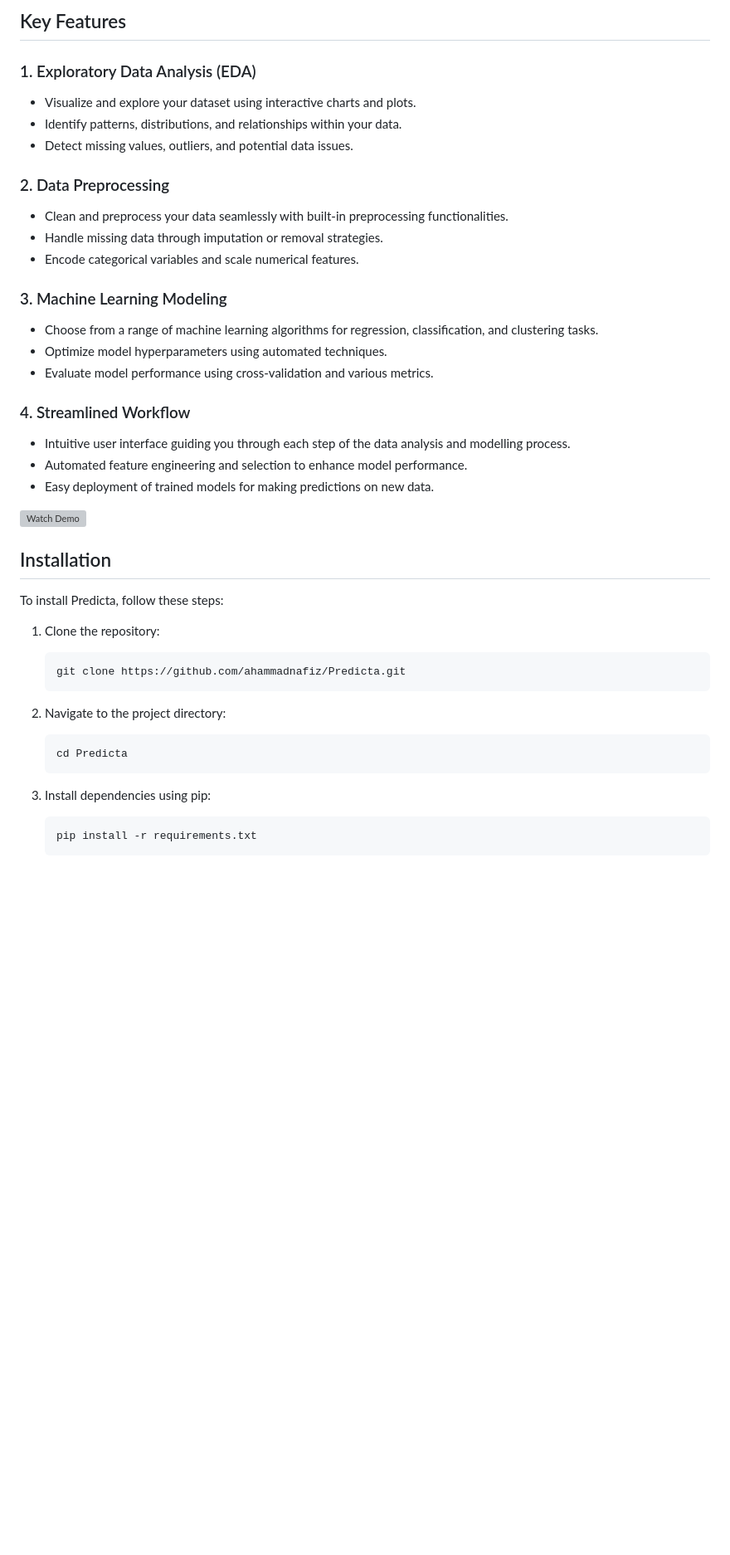
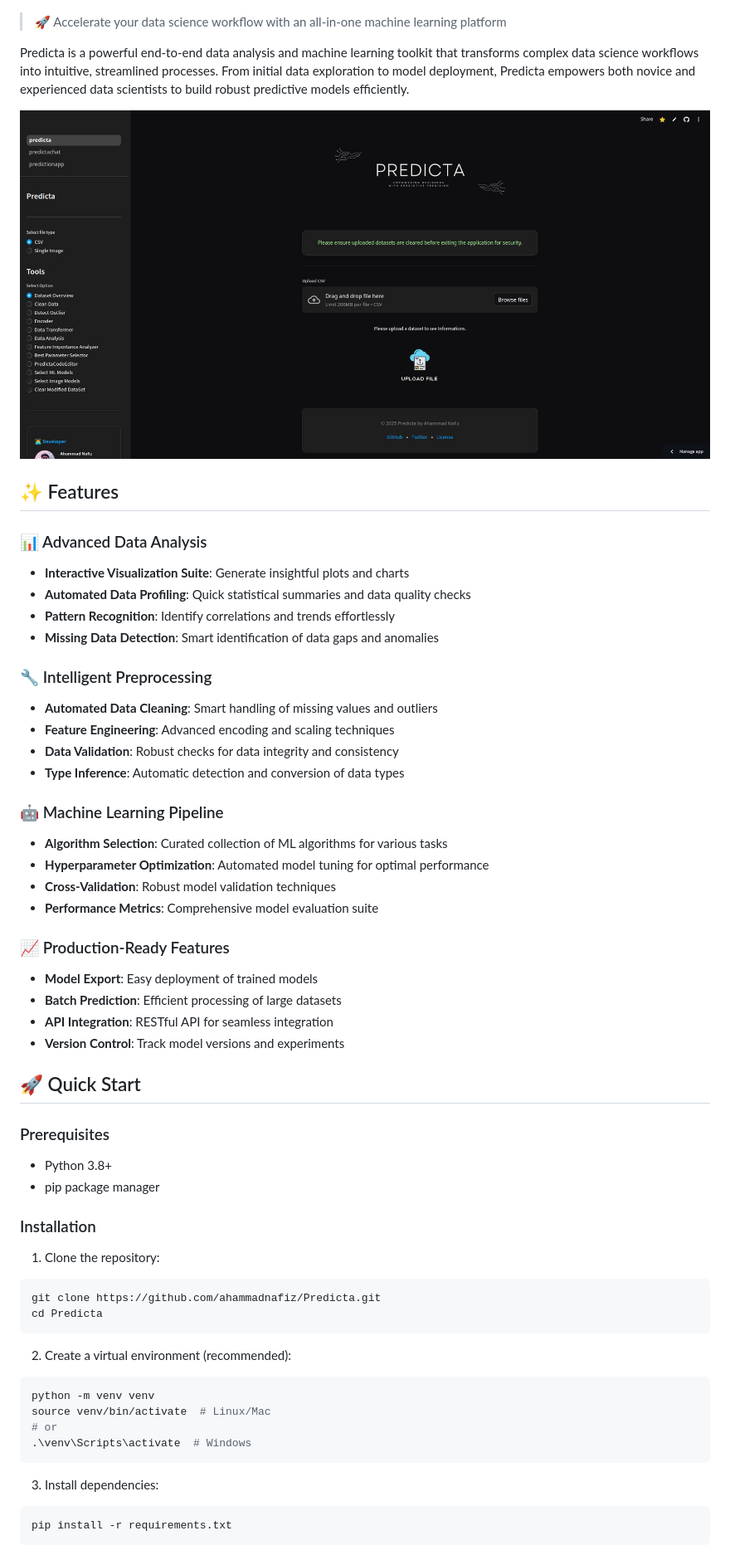
Before and after one commit to ahammadnafiz/Predicta, a Markdown page: README.md, the part around the change printed below. Shown: that part at 83% size. GitHub-like rendering; pictures changed too: assets/predictaapp_streamlitapp.jpeg (added); blank space fills up the shorter version; grey boxes are pictures that could not be loaded.

Commit message:
Add contributing guidelines and enhance README with features and installation instructions

````diff
--- a/README.md
+++ b/README.md
@@ -6,44 +35,61 @@ Predicta is an end-to-end data analysis and machine learning tool that simplifie
 
-## Key Features
 
-### 1. Exploratory Data Analysis (EDA)
-- Visualize and explore your dataset using interactive charts and plots.
-- Identify patterns, distributions, and relationships within your data.
-- Detect missing values, outliers, and potential data issues.
+> 🚀 Accelerate your data science workflow with an all-in-one machine learning platform
 
-### 2. Data Preprocessing
-- Clean and preprocess your data seamlessly with built-in preprocessing functionalities.
-- Handle missing data through imputation or removal strategies.
-- Encode categorical variables and scale numerical features.
+Predicta is a powerful end-to-end data analysis and machine learning toolkit that transforms complex data science workflows into intuitive, streamlined processes. From initial data exploration to model deployment, Predicta empowers both novice and experienced data scientists to build robust predictive models efficiently.
 
-### 3. Machine Learning Modeling
-- Choose from a range of machine learning algorithms for regression, classification, and clustering tasks.
-- Optimize model hyperparameters using automated techniques.
-- Evaluate model performance using cross-validation and various metrics.
+![Predicta Dashboard](assets/predictaapp_streamlitapp.jpeg)
 
-### 4. Streamlined Workflow
-- Intuitive user interface guiding you through each step of the data analysis and modelling process.
-- Automated feature engineering and selection to enhance model performance.
-- Easy deployment of trained models for making predictions on new data.
+## ✨ Features
 
-[![Watch Demo](assets/predictademo.png)](https://youtu.be/LH5vL7mDJrw)
+### 📊 Advanced Data Analysis
+- **Interactive Visualization Suite**: Generate insightful plots and charts
+- **Automated Data Profiling**: Quick statistical summaries and data quality checks
+- **Pattern Recognition**: Identify correlations and trends effortlessly
+- **Missing Data Detection**: Smart identification of data gaps and anomalies
 
-## Installation
+### 🔧 Intelligent Preprocessing
+- **Automated Data Cleaning**: Smart handling of missing values and outliers
+- **Feature Engineering**: Advanced encoding and scaling techniques
+- **Data Validation**: Robust checks for data integrity and consistency
+- **Type Inference**: Automatic detection and conversion of data types
 
-To install Predicta, follow these steps:
+### 🤖 Machine Learning Pipeline
+- **Algorithm Selection**: Curated collection of ML algorithms for various tasks
+- **Hyperparameter Optimization**: Automated model tuning for optimal performance
+- **Cross-Validation**: Robust model validation techniques
+- **Performance Metrics**: Comprehensive model evaluation suite
+
+### 📈 Production-Ready Features
+- **Model Export**: Easy deployment of trained models
+- **Batch Prediction**: Efficient processing of large datasets
+- **API Integration**: RESTful API for seamless integration
+- **Version Control**: Track model versions and experiments
+
+## 🚀 Quick Start
+
+### Prerequisites
+- Python 3.8+
+- pip package manager
+
+### Installation
 
 1. Clone the repository:
-   ```
-   git clone https://github.com/ahammadnafiz/Predicta.git
-   ```
+```bash
+git clone https://github.com/ahammadnafiz/Predicta.git
+cd Predicta
+```
 
-2. Navigate to the project directory:
-   ```
-   cd Predicta
-   ```
+2. Create a virtual environment (recommended):
+```bash
+python -m venv venv
+source venv/bin/activate  # Linux/Mac
+# or
+.\venv\Scripts\activate  # Windows
+```
 
-3. Install dependencies using pip:
-   ```
-   pip install -r requirements.txt
-   ```
+3. Install dependencies:
+```bash
+pip install -r requirements.txt
+```
 
````
Also changed, not shown: other parts of README.md (+64 -20 lines), CONTRIBUTING.md (added, +33 -0 lines), assets/Predicta_banner.png (added).
